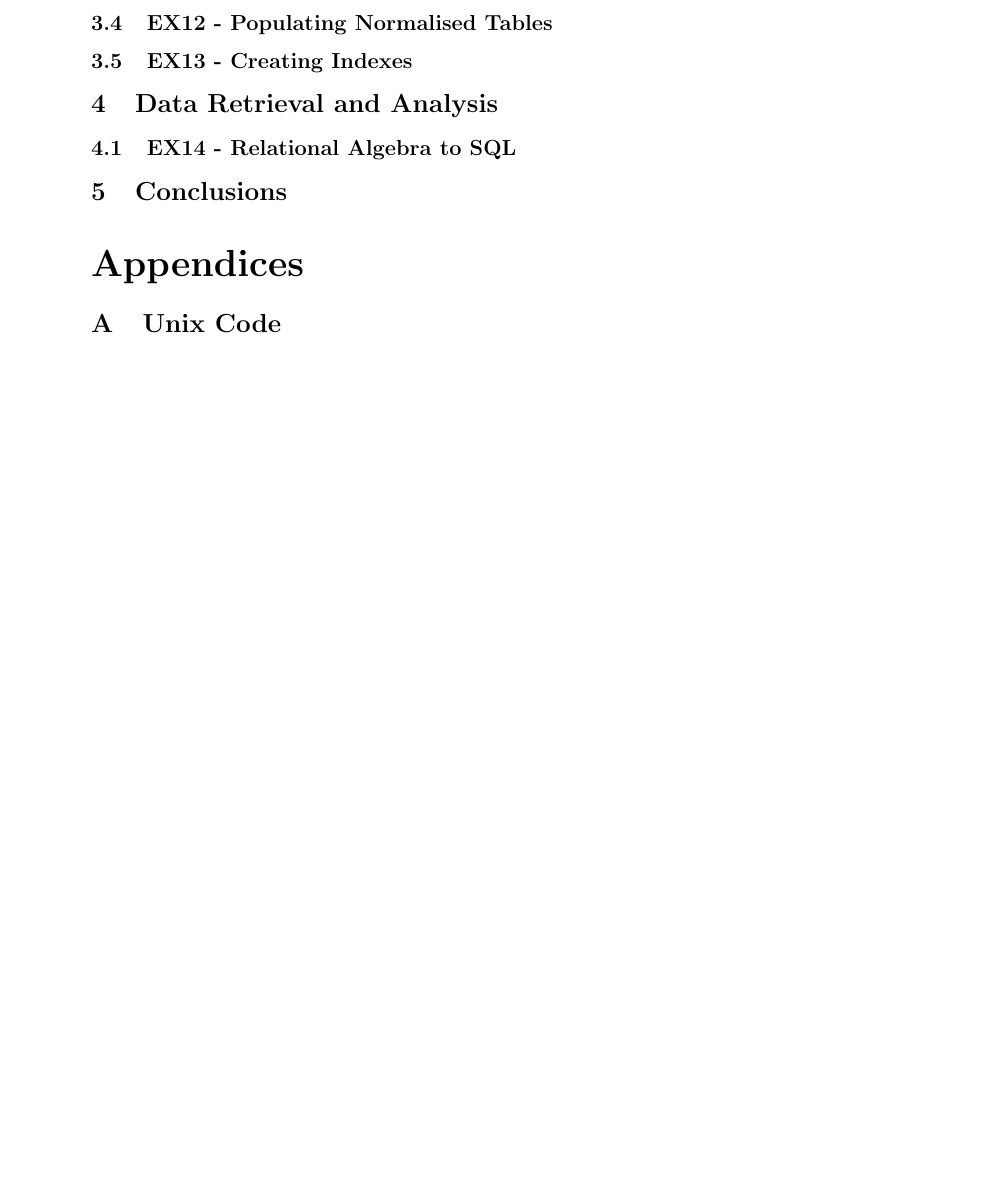
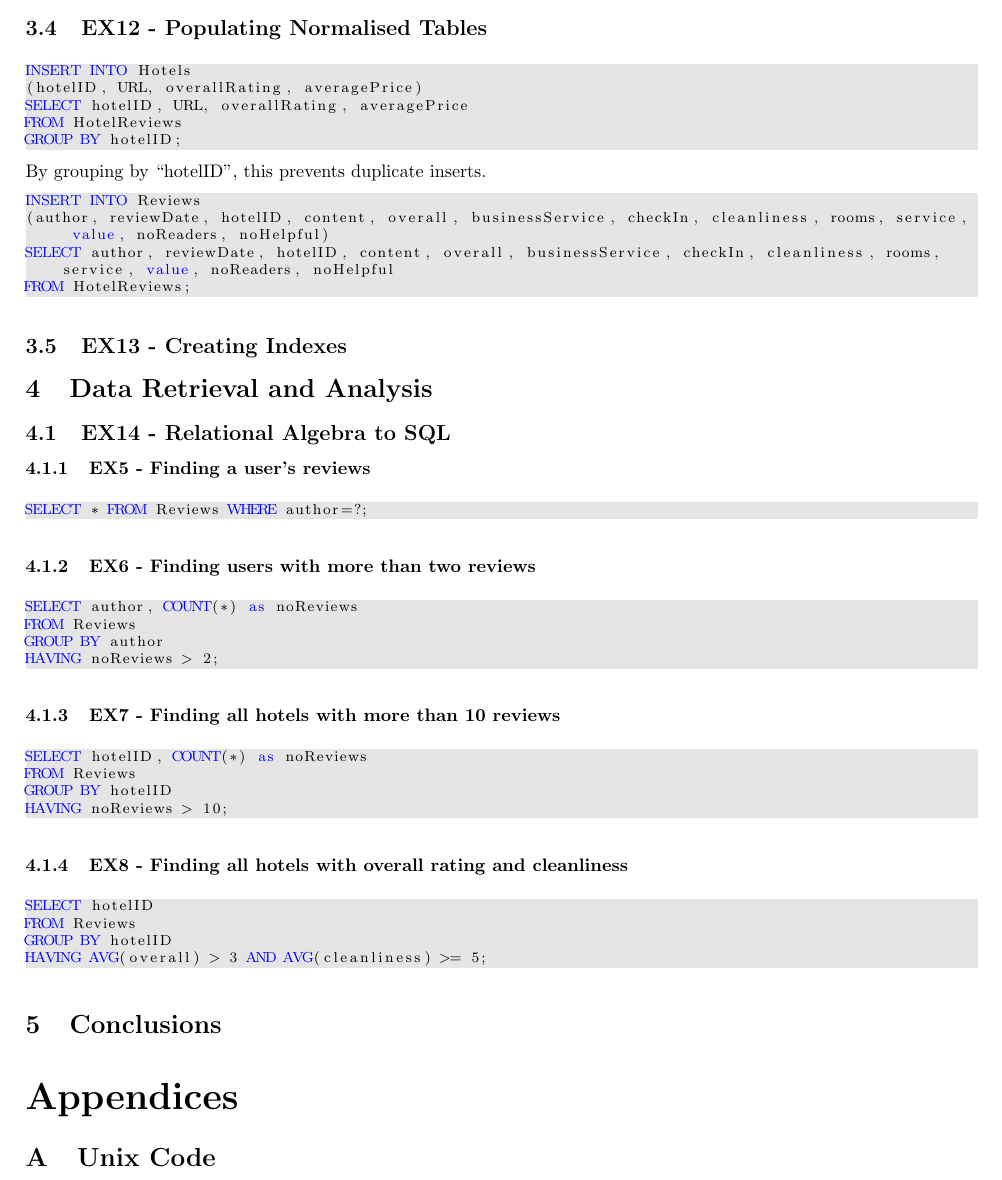
Before and after one commit to huwcbjones/COMP1204, a LaTeX document (Coursework_2/Report.tex): part of page 3 of 3 before the commit and part of page 3 of 4 after it, cut so that both start at the same text, the shorter picture padded with empty space. Compiled offline with pdfLaTeX.

Commit message:
Split scripts finished report (ish)

```diff
--- a/Coursework_2/Report.tex
+++ b/Coursework_2/Report.tex
@@ -1,7 +1,7 @@
 \documentclass[a4paper]{article}
 
 \usepackage[utf8]{inputenc}
-\usepackage[margin=1in]{geometry}
+\usepackage[margin=0.5in]{geometry}
 \usepackage[bookmarks]{hyperref}
 \usepackage{graphicx}
 \usepackage{listings}
@@ -150,8 +172,50 @@ As awk supports record/field processing, it was just the case of getting it to c
 \subsection{EX12 - Populating Normalised Tables}
+\begin{lstlisting}[language=SQL, style=default]
+INSERT INTO Hotels
+(hotelID, URL, overallRating, averagePrice)
+SELECT hotelID, URL, overallRating, averagePrice
+FROM HotelReviews
+GROUP BY hotelID;
+\end{lstlisting}
+By grouping by ``hotelID'', this prevents duplicate inserts.
+
+\begin{lstlisting}[language=SQL, style=default]
+INSERT INTO Reviews
+(author, reviewDate, hotelID, content, overall, businessService, checkIn, cleanliness, rooms, service, value, noReaders, noHelpful)
+SELECT author, reviewDate, hotelID, content, overall, businessService, checkIn, cleanliness, rooms, service, value, noReaders, noHelpful
+FROM HotelReviews;
+\end{lstlisting}
 \subsection{EX13 - Creating Indexes}
 
 \section{Data Retrieval and Analysis}
 \subsection{EX14 - Relational Algebra to SQL}
+\subsubsection{EX5 - Finding a user's reviews}
+\begin{lstlisting}[language=SQL, style=default]
+SELECT * FROM Reviews WHERE author=?;
+\end{lstlisting}
+
+\subsubsection{EX6 - Finding users with more than two reviews}
+\begin{lstlisting}[language=SQL, style=default]
+SELECT author, COUNT(*) as noReviews
+FROM Reviews
+GROUP BY author
+HAVING noReviews > 2;
+\end{lstlisting}
+
+\subsubsection{EX7 - Finding all hotels with more than 10 reviews}
+\begin{lstlisting}[language=SQL, style=default]
+SELECT hotelID, COUNT(*) as noReviews
+FROM Reviews
+GROUP BY hotelID
+HAVING noReviews > 10;
+\end{lstlisting}
+\subsubsection{EX8 - Finding all hotels with overall rating and cleanliness}
+\begin{lstlisting}[language=SQL, style=default]
+SELECT hotelID
+FROM Reviews
+GROUP BY hotelID
+HAVING AVG(overall) > 3 AND AVG(cleanliness) >= 5;
+\end{lstlisting}
 
 \section{Conclusions}
 
```
Also changed, not shown: Coursework_2/Report.pdf, Coursework_2/Report.tex (75 more changed lines), 3 other files.
